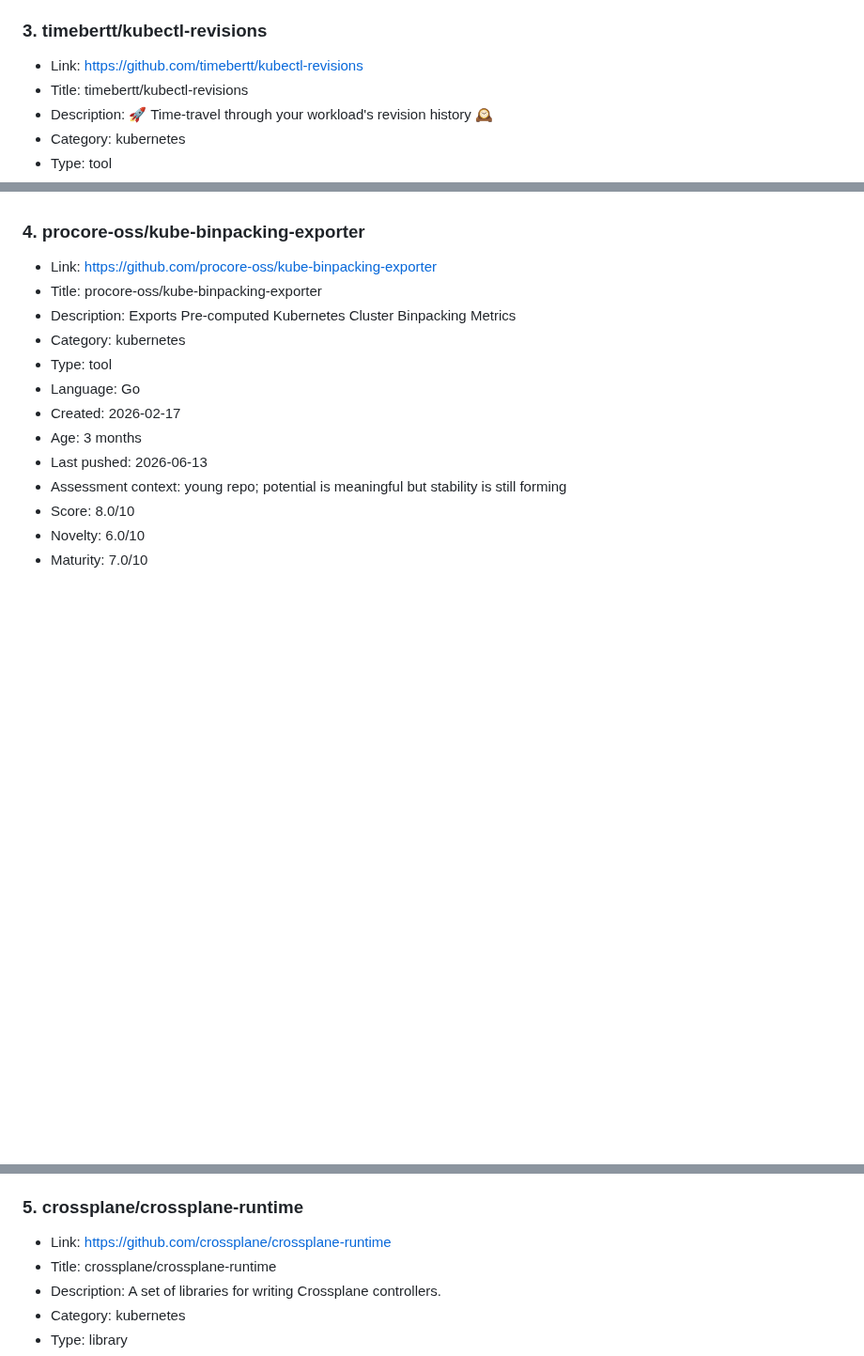
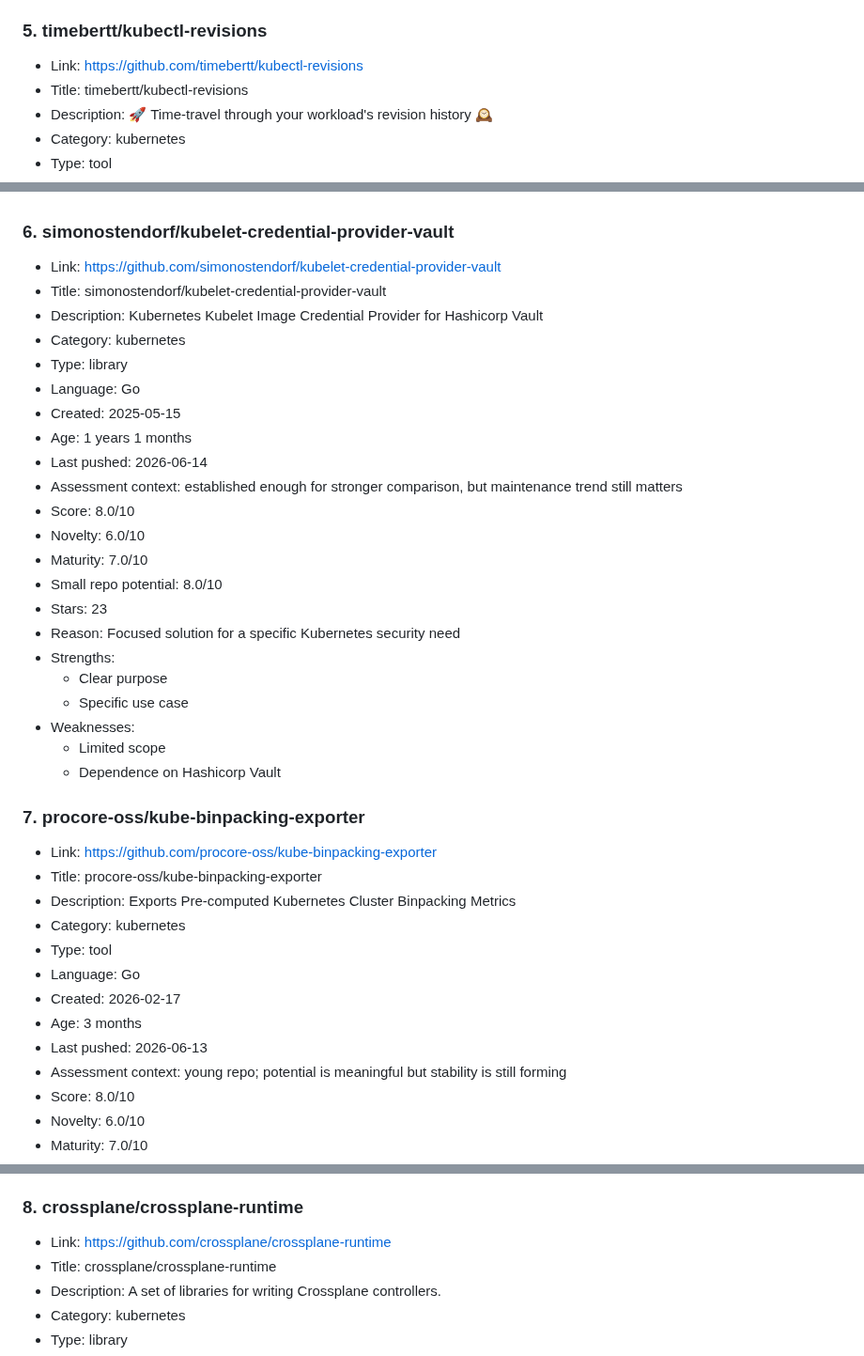
Before and after one commit to ohmanexplorer-del/ohman-explorer, a Markdown page: categories/kubernetes.md, 3 parts joined by grey strips. Shown at 94% size. Drawn GitHub-style; blank space fills up the shorter version.

```diff
--- a/categories/kubernetes.md
+++ b/categories/kubernetes.md
@@ -54,7 +106,7 @@ Note: young repositories can show strong potential but still carry higher stabil
 - Weaknesses:
   - Limited documentation and community engagement
 
-### 3. timebertt/kubectl-revisions
+### 5. timebertt/kubectl-revisions
 
 - Link: https://github.com/timebertt/kubectl-revisions
 - Title: timebertt/kubectl-revisions
@@ -79,7 +131,32 @@ Note: young repositories can show strong potential but still carry higher stabil
   - limited functionality
   - small community
 
-### 4. procore-oss/kube-binpacking-exporter
+### 6. simonostendorf/kubelet-credential-provider-vault
+
+- Link: https://github.com/simonostendorf/kubelet-credential-provider-vault
+- Title: simonostendorf/kubelet-credential-provider-vault
+- Description: Kubernetes Kubelet Image Credential Provider for Hashicorp Vault
+- Category: kubernetes
+- Type: library
+- Language: Go
+- Created: 2025-05-15
+- Age: 1 years 1 months
+- Last pushed: 2026-06-14
+- Assessment context: established enough for stronger comparison, but maintenance trend still matters
+- Score: 8.0/10
+- Novelty: 6.0/10
+- Maturity: 7.0/10
+- Small repo potential: 8.0/10
+- Stars: 23
+- Reason: Focused solution for a specific Kubernetes security need
+- Strengths:
+  - Clear purpose
+  - Specific use case
+- Weaknesses:
+  - Limited scope
+  - Dependence on Hashicorp Vault
+
+### 7. procore-oss/kube-binpacking-exporter
 
 - Link: https://github.com/procore-oss/kube-binpacking-exporter
 - Title: procore-oss/kube-binpacking-exporter
@@ -104,7 +181,7 @@ Note: young repositories can show strong potential but still carry higher stabil
   - Niche functionality
   - Limited community engagement
 
-### 5. crossplane/crossplane-runtime
+### 8. crossplane/crossplane-runtime
 
 - Link: https://github.com/crossplane/crossplane-runtime
 - Title: crossplane/crossplane-runtime
```
Also changed, not shown: other parts of categories/kubernetes.md (+54 -2 lines).
